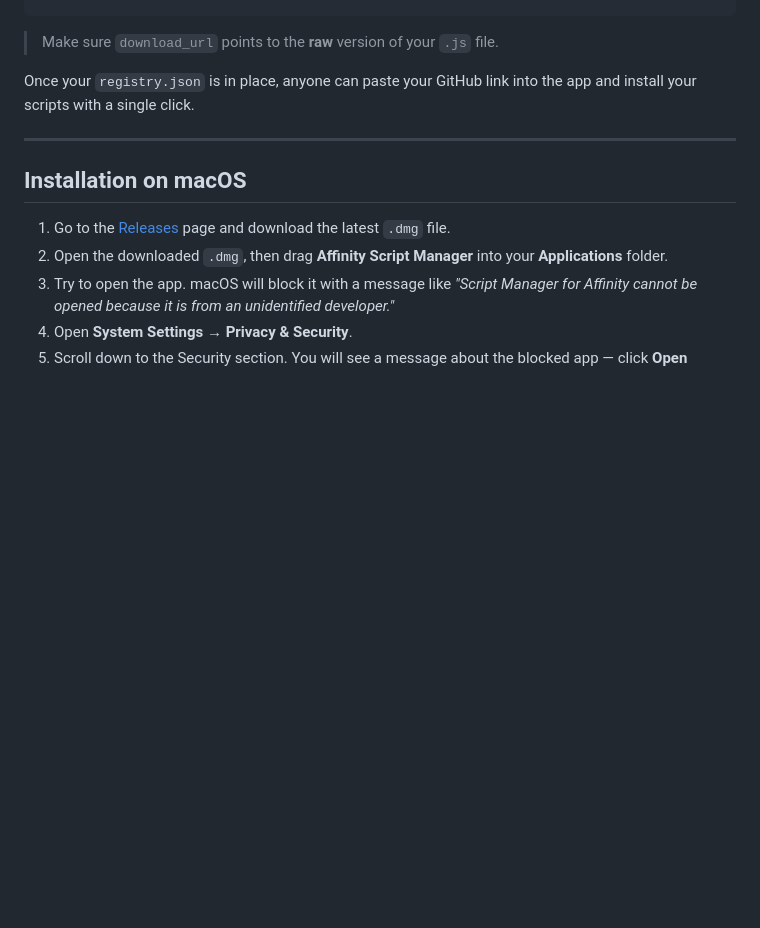
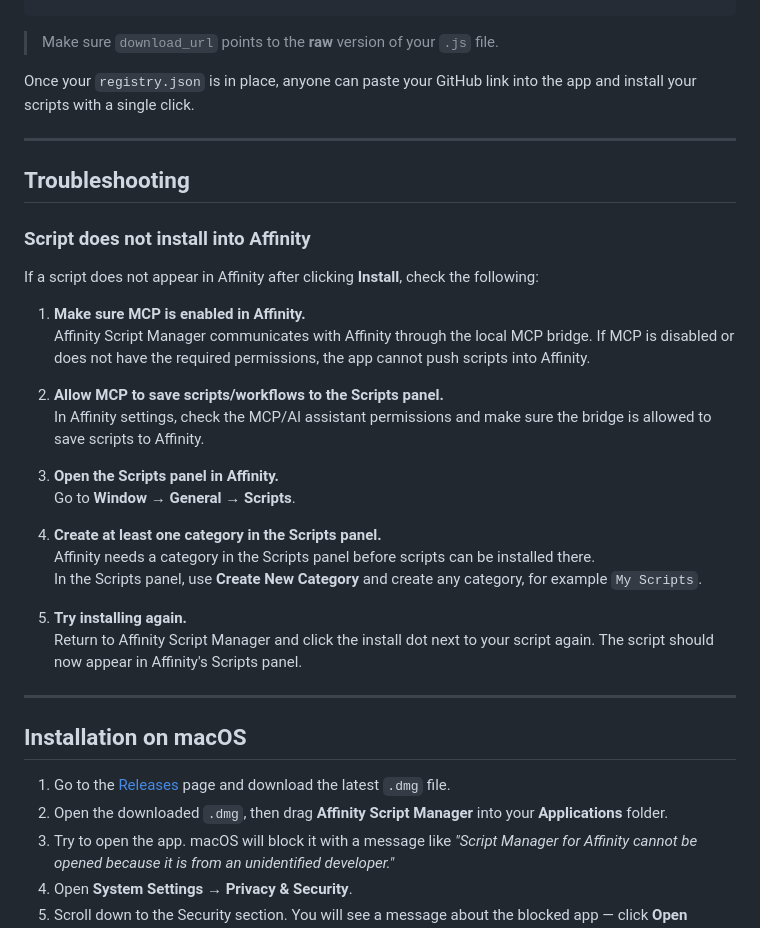
Before and after one commit to JiriKrblich/Affinity-script-manager, a Markdown page: README.md, the part around the change. Rendered like a GitHub page; blank space fills up the shorter version.

Commit message:
Added troubleshooting

```diff
--- a/README.md
+++ b/README.md
@@ -125,6 +125,30 @@ Once your `registry.json` is in place, anyone can paste your GitHub link into th
 
 ---
 
+## Troubleshooting
+
+### Script does not install into Affinity
+
+If a script does not appear in Affinity after clicking **Install**, check the following:
+
+1. **Make sure MCP is enabled in Affinity.**
+   Affinity Script Manager communicates with Affinity through the local MCP bridge. If MCP is disabled or does not have the required permissions, the app cannot push scripts into Affinity.
+
+2. **Allow MCP to save scripts/workflows to the Scripts panel.**
+   In Affinity settings, check the MCP/AI assistant permissions and make sure the bridge is allowed to save scripts to Affinity.
+
+3. **Open the Scripts panel in Affinity.**
+   Go to **Window → General → Scripts**.
+
+4. **Create at least one category in the Scripts panel.**
+   Affinity needs a category in the Scripts panel before scripts can be installed there.
+   In the Scripts panel, use **Create New Category** and create any category, for example `My Scripts`.
+
+5. **Try installing again.**
+   Return to Affinity Script Manager and click the install dot next to your script again. The script should now appear in Affinity's Scripts panel.
+
+---
+
 ## Installation on macOS
 
 1. Go to the [Releases](https://github.com/JiriKrblich/Affinity-Script-Manager/releases/latest) page and download the latest `.dmg` file.
```
